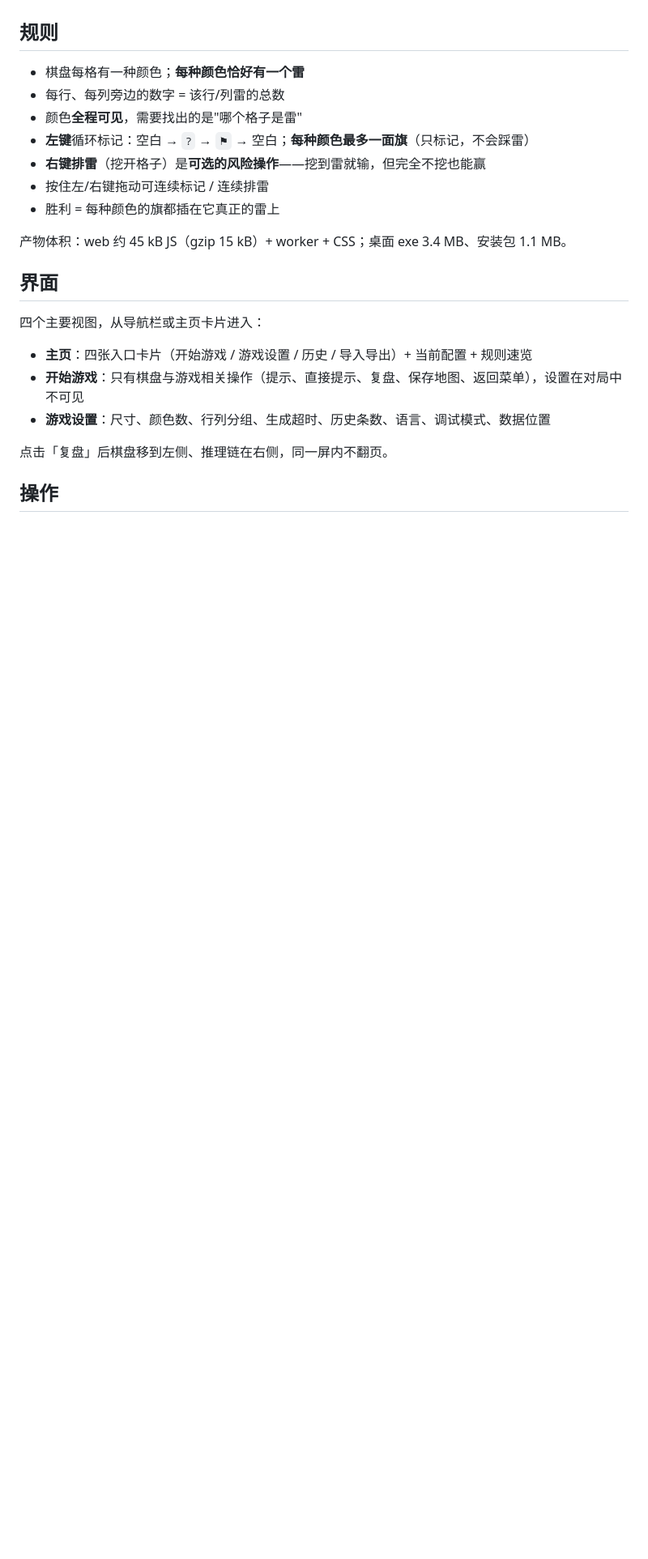
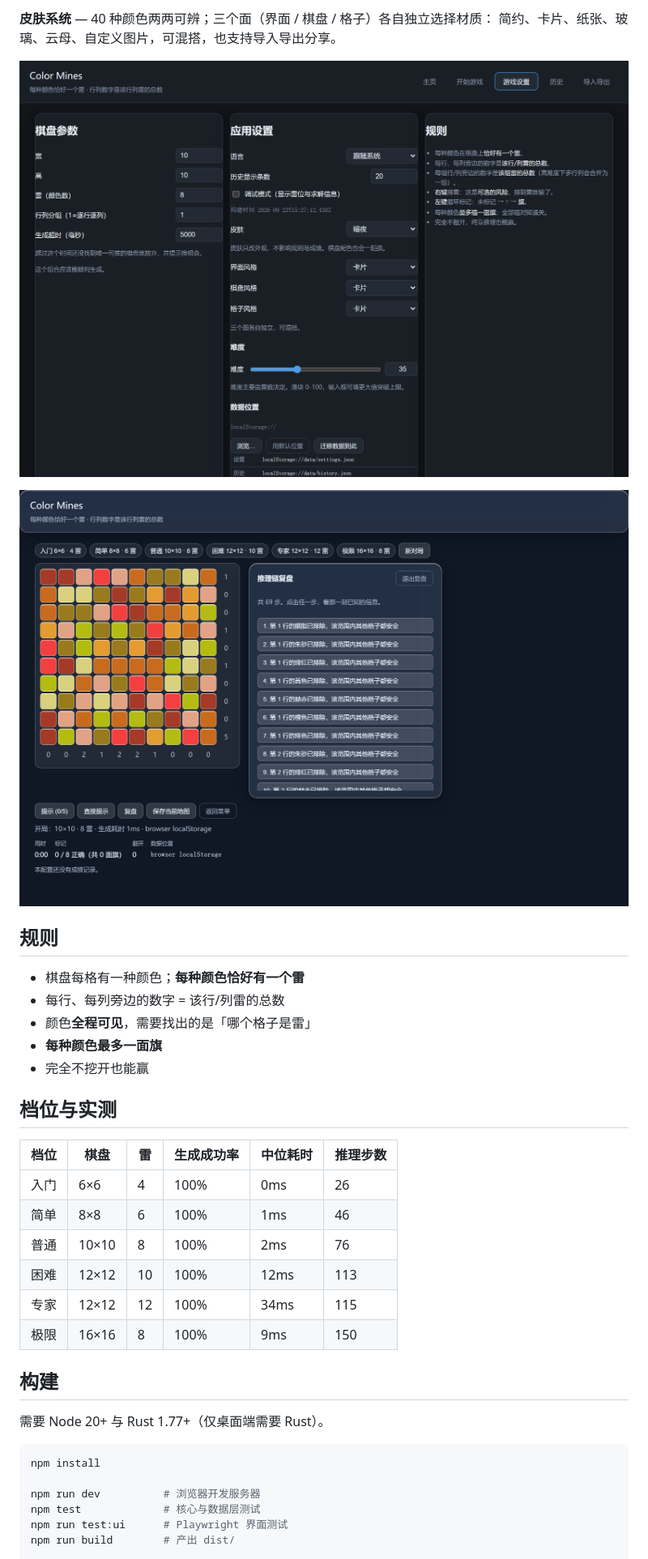
Before and after one commit to hanqingyan3293/ColorMines, a Markdown page: README.md, the part around one of its changes. Shown at 81% size. GitHub-like rendering; pictures changed too: docs/screenshots/settings.png (added), docs/screenshots/skin-glass.png (added); blank space fills up the shorter version.

````diff
--- a/README.md
+++ b/README.md
@@ -5,25 +47,38 @@
+**皮肤系统** — 40 种颜色两两可辨；三个面（界面 / 棋盘 / 格子）各自独立选择材质：
+简约、卡片、纸张、玻璃、云母、自定义图片，可混搭，也支持导入导出分享。
+
+![设置与皮肤](docs/screenshots/settings.png)
+
+![玻璃材质](docs/screenshots/skin-glass.png)
 
 ## 规则
 
 - 棋盘每格有一种颜色；**每种颜色恰好有一个雷**
 - 每行、每列旁边的数字 = 该行/列雷的总数
-- 颜色**全程可见**，需要找出的是"哪个格子是雷"
-- **左键**循环标记：空白 → `?` → `⚑` → 空白；**每种颜色最多一面旗**（只标记，不会踩雷）
-- **右键排雷**（挖开格子）是**可选的风险操作**——挖到雷就输，但完全不挖也能赢
-- 按住左/右键拖动可连续标记 / 连续排雷
-- 胜利 = 每种颜色的旗都插在它真正的雷上
+- 颜色**全程可见**，需要找出的是「哪个格子是雷」
+- **每种颜色最多一面旗**
+- 完全不挖开也能赢
 
-产物体积：web 约 45 kB JS（gzip 15 kB）+ worker + CSS；桌面 exe 3.4 MB、安装包 1.1 MB。
+## 档位与实测
 
-## 界面
+| 档位 | 棋盘 | 雷 | 生成成功率 | 中位耗时 | 推理步数 |
+|---|---|---|---|---|---|
+| 入门 | 6×6 | 4 | 100% | 0ms | 26 |
+| 简单 | 8×8 | 6 | 100% | 1ms | 46 |
+| 普通 | 10×10 | 8 | 100% | 2ms | 76 |
+| 困难 | 12×12 | 10 | 100% | 12ms | 113 |
+| 专家 | 12×12 | 12 | 100% | 34ms | 115 |
+| 极限 | 16×16 | 8 | 100% | 9ms | 150 |
 
-四个主要视图，从导航栏或主页卡片进入：
+## 构建
 
-- **主页**：四张入口卡片（开始游戏 / 游戏设置 / 历史 / 导入导出）+ 当前配置 + 规则速览
-- **开始游戏**：只有棋盘与游戏相关操作（提示、直接提示、复盘、保存地图、返回菜单），设置在对局中不可见
-- **游戏设置**：尺寸、颜色数、行列分组、生成超时、历史条数、语言、调试模式、数据位置
+需要 Node 20+ 与 Rust 1.77+（仅桌面端需要 Rust）。
 
-点击「复盘」后棋盘移到左侧、推理链在右侧，同一屏内不翻页。
+```bash
+npm install
 
-## 操作
+npm run dev          # 浏览器开发服务器
+npm test             # 核心与数据层测试
+npm run test:ui      # Playwright 界面测试
+npm run build        # 产出 dist/
 
````
Also changed, not shown: other parts of README.md (+66 -103 lines), RELEASE.md (added, +110 -0 lines), docs/screenshots/play.png (added), docs/screenshots/replay.png (added), 4 other files.
